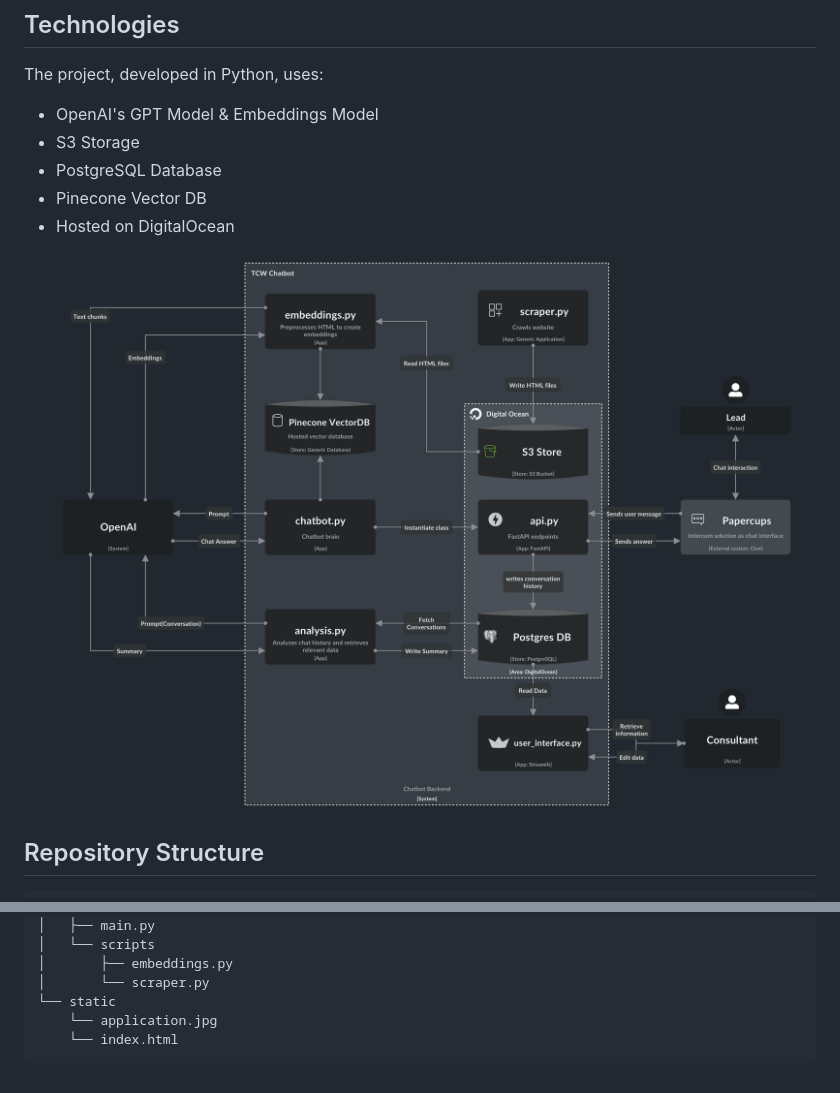
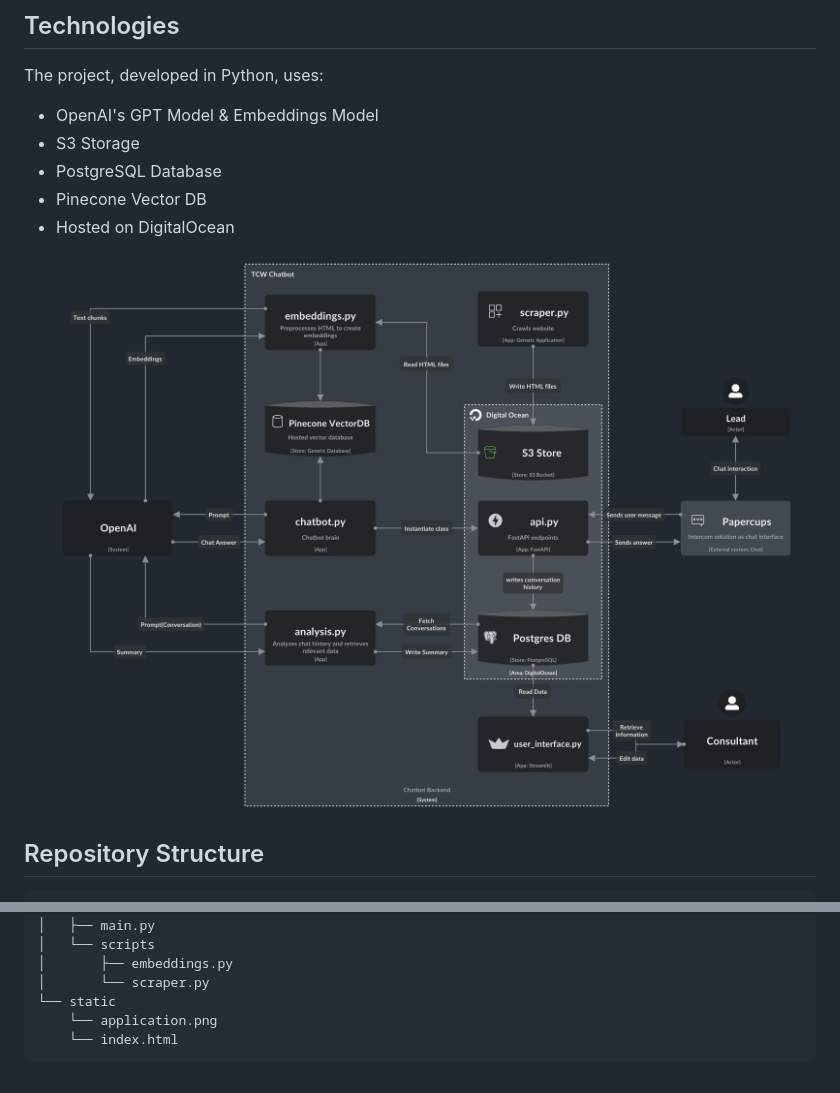
Before and after one commit to mcmerten/tcw_chatbot, a Markdown page: README.md, 2 parts joined by grey strips. Rendered like a GitHub page.

Commit message:
deleted files

````diff
--- a/README.md
+++ b/README.md
@@ -14,7 +14,7 @@ The project, developed in Python, uses:
 - Pinecone Vector DB
 - Hosted on DigitalOcean
 
-<img src="static/application_structure_dark.png" alt="drawing" width="1000"/>
+<img src="static/application.png" alt="drawing" width="1000"/>
 
 ## Repository Structure
 ```markdown
@@ -43,6 +43,6 @@ The project, developed in Python, uses:
 │       ├── embeddings.py
 │       └── scraper.py
 └── static
-    └── application.jpg
+    └── application.png
     └── index.html
 ```
````
Also changed, not shown: static/application.jpg (deleted), static/application.png (renamed from static/application_structure_dark.png).
